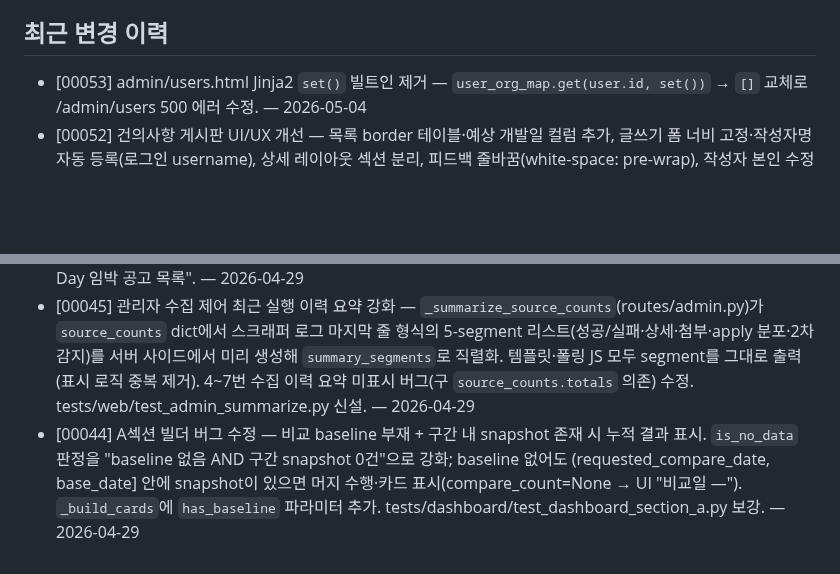
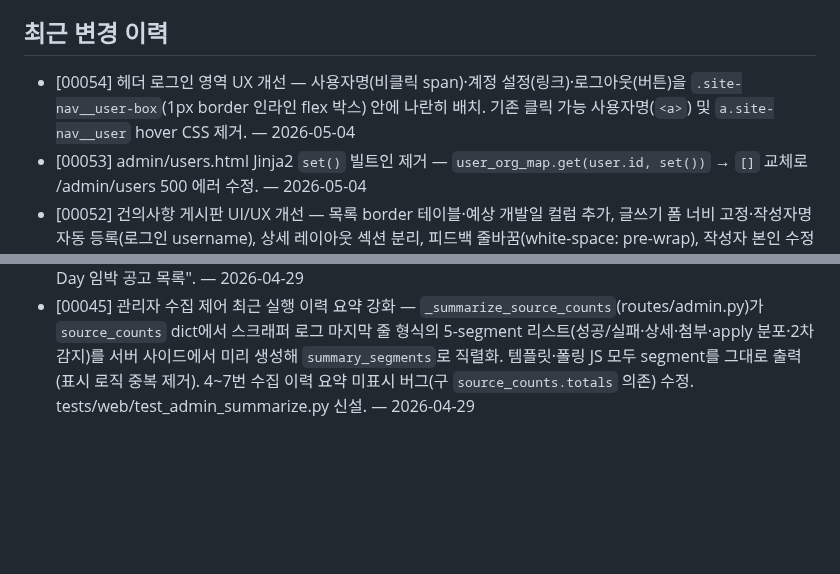
Before and after one commit to seungkeolkim/government-project-analysis-agent, a Markdown page: PROJECT_NOTES.md, 2 parts joined by grey strips. GitHub-like rendering; blank space fills up the shorter version.

Commit message:
[00054] memory: PROJECT_NOTES.md 갱신

```diff
--- a/PROJECT_NOTES.md
+++ b/PROJECT_NOTES.md
@@ -178,6 +178,7 @@ IRIS(한국연구재단 범부처통합연구지원시스템), NTIS 등 정부
 
 ## 최근 변경 이력
 
+- [00054] 헤더 로그인 영역 UX 개선 — 사용자명(비클릭 span)·계정 설정(링크)·로그아웃(버튼)을 `.site-nav__user-box`(1px border 인라인 flex 박스) 안에 나란히 배치. 기존 클릭 가능 사용자명(`<a>`) 및 `a.site-nav__user` hover CSS 제거. — 2026-05-04
 - [00053] admin/users.html Jinja2 `set()` 빌트인 제거 — `user_org_map.get(user.id, set())` → `[]` 교체로 /admin/users 500 에러 수정. — 2026-05-04
 - [00052] 건의사항 게시판 UI/UX 개선 — 목록 border 테이블·예상 개발일 컬럼 추가, 글쓰기 폼 너비 고정·작성자명 자동 등록(로그인 username), 상세 레이아웃 섹션 분리, 피드백 줄바꿈(white-space: pre-wrap), 작성자 본인 수정·삭제 기능(확인 다이얼로그). — 2026-05-04
 - [00051] 건의사항 게시판 신규 페이지 추가 — 별도 `suggestions.sqlite`, cross-DB 고아 작성자 방어, 비밀글/비밀번호 보호, 관리자 수용여부(수용/일부수용/거절) 모달, footer 진입점 버튼. — 2026-05-04
@@ -187,4 +188,3 @@ IRIS(한국연구재단 범부처통합연구지원시스템), NTIS 등 정부
 - [00047] 즐겨찾기 폴더 트리 직속 공고 수 표시 — 사이드바 각 폴더명 우측에 `(N)` 카운트 표시. `count_favorite_entries_by_folder_for_user`(GROUP BY 단일 쿼리, N+1 방지) 신규 + `get_folder_tree_for_user` 노드 dict에 `entry_count` 포함. 직속(direct) 공고 수만 표시 — 자식 하위 폴더 합산 제외(사용자 원문 예시 기준). tests/favorites/test_favorites_repository.py 보강. — 2026-04-29
 - [00046] 대시보드 배지 색상 목록과 통일 및 섹션 이름 변경 — A/B 섹션의 소스·상태 배지를 전용 클래스(`dashboard-source/status-badge`)에서 목록 공통 `source-badge source-{type}` / `status-badge status-{key}` 로 전환(색상 단일 진입점화). A섹션: "공고의 변화" → "공고 변화 목록", B섹션: "조만간 변화 예정" → "D-Day 임박 공고 목록". — 2026-04-29
 - [00045] 관리자 수집 제어 최근 실행 이력 요약 강화 — `_summarize_source_counts`(routes/admin.py)가 `source_counts` dict에서 스크래퍼 로그 마지막 줄 형식의 5-segment 리스트(성공/실패·상세·첨부·apply 분포·2차 감지)를 서버 사이드에서 미리 생성해 `summary_segments`로 직렬화. 템플릿·폴링 JS 모두 segment를 그대로 출력(표시 로직 중복 제거). 4~7번 수집 이력 요약 미표시 버그(구 `source_counts.totals` 의존) 수정. tests/web/test_admin_summarize.py 신설. — 2026-04-29
-- [00044] A섹션 빌더 버그 수정 — 비교 baseline 부재 + 구간 내 snapshot 존재 시 누적 결과 표시. `is_no_data` 판정을 "baseline 없음 AND 구간 snapshot 0건"으로 강화; baseline 없어도 (requested_compare_date, base_date] 안에 snapshot이 있으면 머지 수행·카드 표시(compare_count=None → UI "비교일 —"). `_build_cards`에 `has_baseline` 파라미터 추가. tests/dashboard/test_dashboard_section_a.py 보강. — 2026-04-29
```
